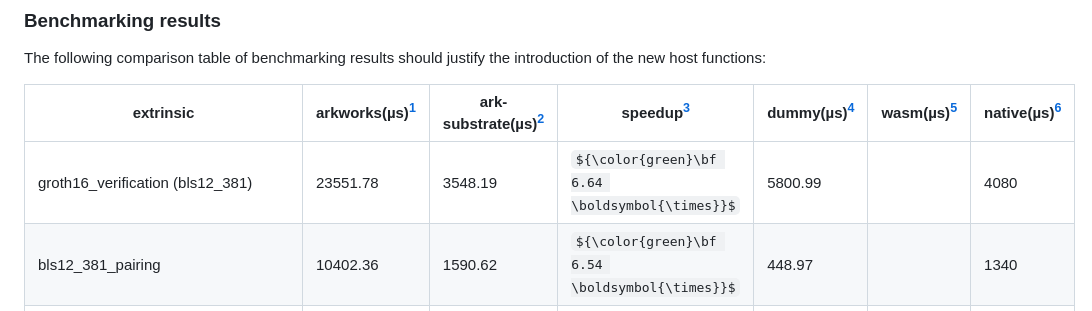
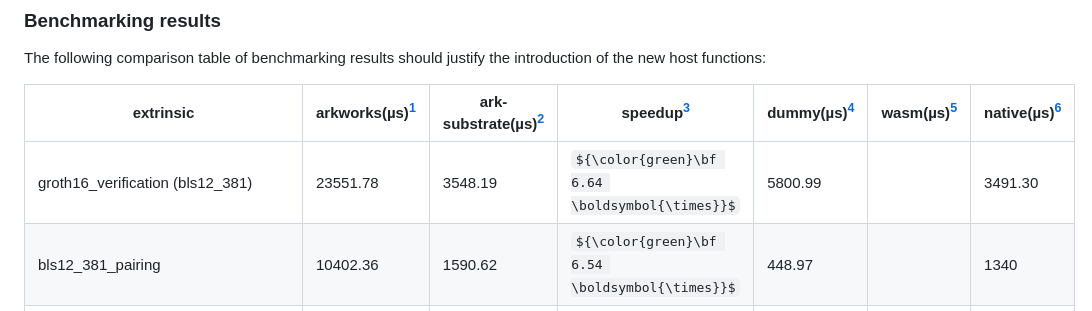
Before and after one commit to w3f/PPPs, a Markdown page: proposals/0000-arkworks-integration.md, the part around the change. Drawn GitHub-style; some formulas as TeX source.

```diff
--- a/proposals/0000-arkworks-integration.md
+++ b/proposals/0000-arkworks-integration.md
@@ -35,7 +35,7 @@ The following comparison table of benchmarking results should justify the introd
 
 | extrinsic                               |  arkworks(µs)[^1]  |ark-substrate(µs)[^2]|   speedup[^3]   |  dummy(µs)[^4]  |   wasm(µs)[^5]  |  native(µs)[^6] |
 | --------------------------------------- |  --------------- | --------------- | --------------- | --------------- | --------------- | --------------- |
-| groth16_verification (bls12_381)        |    23551.78      |    3548.19      |${\color{green}\bf 6.64 \boldsymbol{\times}}$|    5800.99      |                     |      4080       |
+| groth16_verification (bls12_381)        |    23551.78      |    3548.19      |${\color{green}\bf 6.64 \boldsymbol{\times}}$|    5800.99      |                     |      3491.30    |
 | bls12_381_pairing                       |    10402.36      |    1590.62      |${\color{green}\bf 6.54 \boldsymbol{\times}}$|    448.97       |                     |      1340       |
 | bls12_381_msm_g1, 10 arguments          |    7970.50       |    1122.22      |${\color{green}\bf 7.10 \boldsymbol{\times}}$|    87.63        |                     |      578.19     |
 | bls12_381_msm_g1, 1000 arguments        |    229069.53     |    35833.72     |${\color{green}\bf 6.39 \boldsymbol{\times}}$|    6486.63      |                     |      11010      |
```
